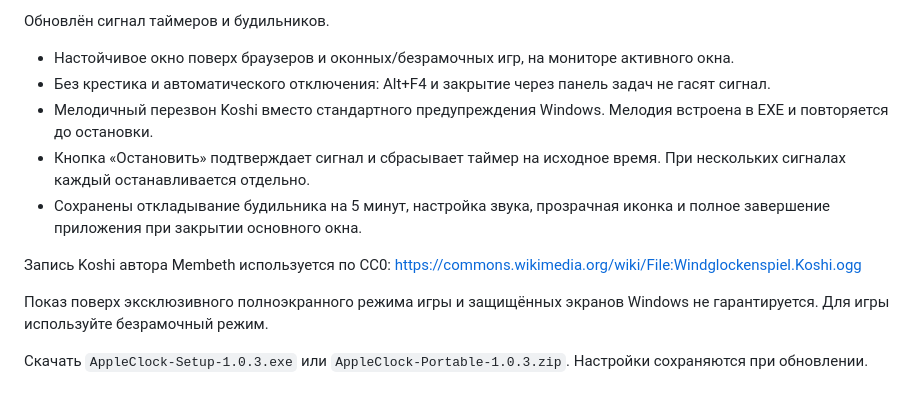
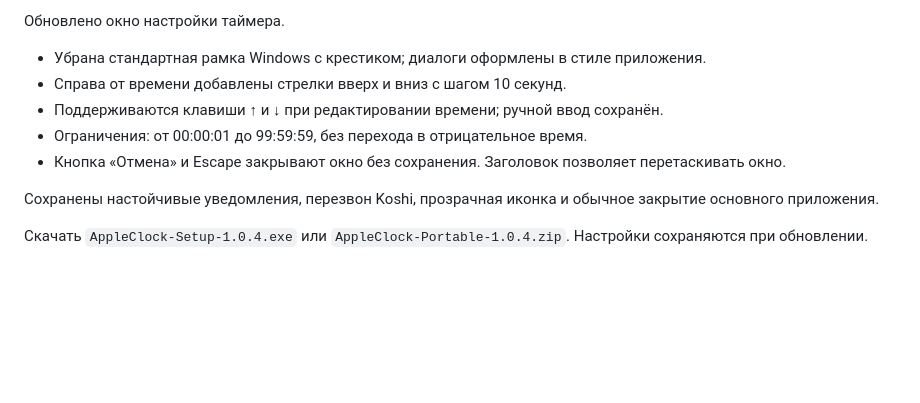
Before and after one commit to MaksimDenisov31/apple-clock-apple-design, a Markdown page: docs/release-notes.md, the part around the change. Drawn GitHub-style; blank space fills up the shorter version.

```diff
--- a/docs/release-notes.md
+++ b/docs/release-notes.md
@@ -1,13 +1,11 @@
-Обновлён сигнал таймеров и будильников.
+Обновлено окно настройки таймера.
 
-- Настойчивое окно поверх браузеров и оконных/безрамочных игр, на мониторе активного окна.
-- Без крестика и автоматического отключения: Alt+F4 и закрытие через панель задач не гасят сигнал.
-- Мелодичный перезвон Koshi вместо стандартного предупреждения Windows. Мелодия встроена в EXE и повторяется до остановки.
-- Кнопка «Остановить» подтверждает сигнал и сбрасывает таймер на исходное время. При нескольких сигналах каждый останавливается отдельно.
-- Сохранены откладывание будильника на 5 минут, настройка звука, прозрачная иконка и полное завершение приложения при закрытии основного окна.
+- Убрана стандартная рамка Windows с крестиком; диалоги оформлены в стиле приложения.
+- Справа от времени добавлены стрелки вверх и вниз с шагом 10 секунд.
+- Поддерживаются клавиши ↑ и ↓ при редактировании времени; ручной ввод сохранён.
+- Ограничения: от 00:00:01 до 99:59:59, без перехода в отрицательное время.
+- Кнопка «Отмена» и Escape закрывают окно без сохранения. Заголовок позволяет перетаскивать окно.
 
-Запись Koshi автора Membeth используется по CC0: https://commons.wikimedia.org/wiki/File:Windglockenspiel.Koshi.ogg
+Сохранены настойчивые уведомления, перезвон Koshi, прозрачная иконка и обычное закрытие основного приложения.
 
-Показ поверх эксклюзивного полноэкранного режима игры и защищённых экранов Windows не гарантируется. Для игры используйте безрамочный режим.
-
-Скачать `AppleClock-Setup-1.0.3.exe` или `AppleClock-Portable-1.0.3.zip`. Настройки сохраняются при обновлении.
+Скачать `AppleClock-Setup-1.0.4.exe` или `AppleClock-Portable-1.0.4.zip`. Настройки сохраняются при обновлении.
```
Also changed, not shown: README.md (+3 -3 lines), docs/verification.md (+2 -0 lines), docs/preview-alarms.png, docs/preview-compact.png, docs/preview-dark.png, docs/preview-light.png, docs/preview-timer-editor.png (added), 7 other files.
